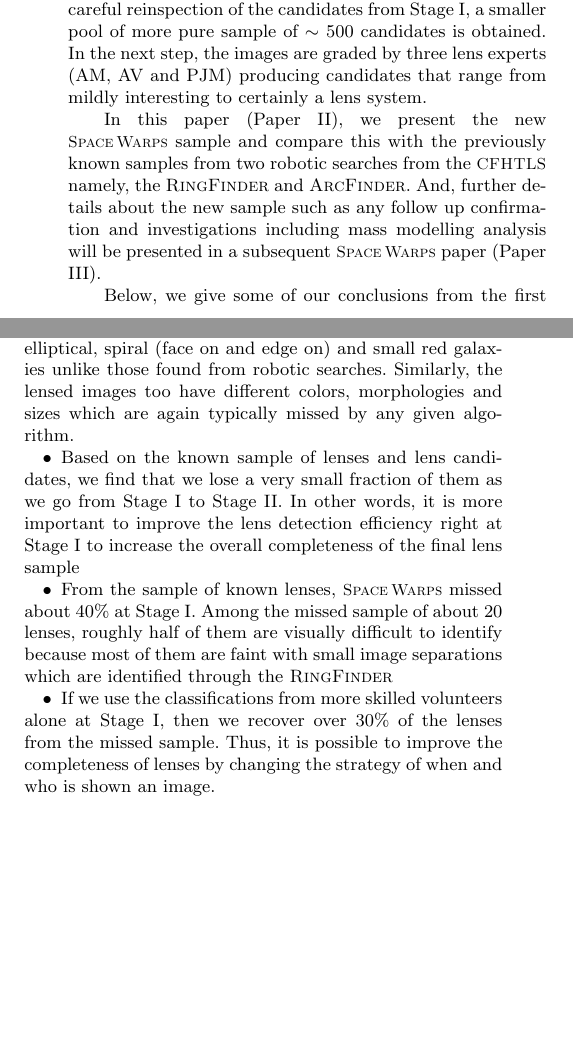
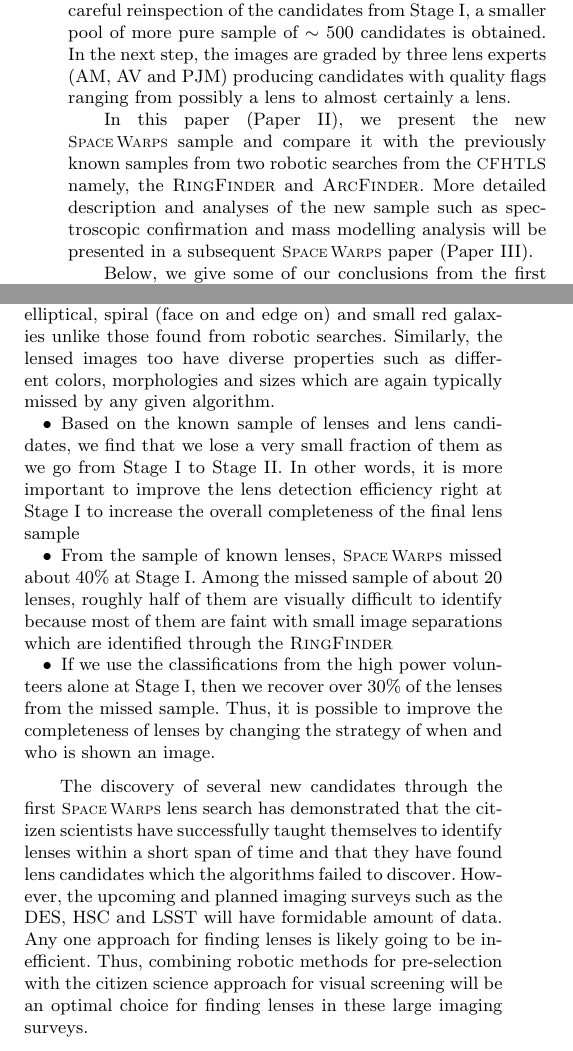
Before and after one commit to drphilmarshall/SpaceWarps, a LaTeX paper (doc/sw-cfhtls.tex): two parts of the columns of page 17 of 22, joined at a grey line, cut so that both start at the same text, the shorter picture padded with empty space. Compiled offline with pdfLaTeX; a LaTeX package or settings file that is missing is left out.

Commit message:
read through and fixed sect 1-6 & 8

```diff
--- a/doc/sw-cfhtls.tex
+++ b/doc/sw-cfhtls.tex
@@ -1585,20 +1585,19 @@ details about the design of \sw system and how it works are given in the
 companion paper, Paper I.
 
 The blind lens search in the \cfhtls is done in two stages: \StageOne and
-\StageTwo. In \StageOne, volunteers inspected $\sim$ 430 000 subjects and
-selected a smaller sample of $\sim$ 3000 subjects with interesting lens
+\StageTwo. In \StageOne, volunteers inspected $\sim$ 430 000 images and
+selected a smaller sample of $\sim$ 3000 images with interesting lens
 candidates. In \StageTwo, after a careful reinspection of the candidates
 from \StageOne, a smaller pool of more pure sample of $\sim$~500
 candidates is obtained. In the next step, the images are graded by three
-lens experts (AM, AV and PJM) producing candidates that range from
-mildly interesting to certainly a lens system.
-
-In this paper (Paper II), we present the new \sw sample and compare this
+lens experts (AM, AV and PJM) producing candidates with quality flags
+ranging from possibly a lens to almost certainly a lens.
+
+In this paper (Paper II), we present the new \sw sample and compare it
 with the previously known samples from two robotic searches from the
-\cfhtls namely, the \rf and \af. And, further details about the new
-sample such as any follow up confirmation and investigations including
-mass modelling analysis will be presented in a subsequent \sw paper
-(Paper III).
+\cfhtls namely, the \rf and \af. More detailed description and analyses
+of the new sample such as spectroscopic confirmation and mass modelling
+analysis will be presented in a subsequent \sw paper (Paper III).
 
 Below, we give some of our conclusions from the first \sw lens search
 and the comparison with robotic searches:
@@ -1628,9 +1627,9 @@ galaxy-subtracted images.
 \item Qualitatively, the \sw sample finds lens systems with different
 types of lensing galaxies, for example, elliptical, spiral (face on and
 edge on) and small red galaxies unlike those found from robotic
-searches. Similarly, the lensed images too have different colors,
-morphologies and sizes which are again typically missed by any given
-algorithm.
+searches. Similarly, the lensed images too have diverse properties such
+as different colors, morphologies and sizes which are again typically
+missed by any given algorithm.
 
 \item Based on the known sample of lenses and lens candidates, we find
 that we lose a very small fraction of them as we go from \StageOne to
@@ -1643,13 +1642,23 @@ Among the missed sample of about 20 lenses, roughly half of them are
 visually difficult to identify because most of them are faint with small
 image separations which are identified through the \rf
 
-\item If we use the classifications from more skilled volunteers alone
+\item If we use the classifications from the high power volunteers alone
 at \StageOne, then we recover over 30\% of the lenses from the missed
 sample. Thus, it is possible to improve the completeness of lenses by
 changing the strategy of when and who is shown an image.
 
 \end{itemize}
 
+The discovery of several new candidates through the first \sw lens
+search has demonstrated that the citizen scientists have successfully
+taught themselves to identify lenses within a short span of time and
+that they have found lens candidates which the algorithms failed to
+discover.  However, the upcoming and planned imaging surveys such as the
+DES, HSC and LSST will have formidable amount of data. Any one approach
+for finding lenses is likely going to be inefficient. Thus, combining
+robotic methods for pre-selection with the citizen science approach for
+visual screening will be an optimal choice for finding lenses in these
+large imaging surveys.
 
 \onecolumn
 \begin{center}
```
Also changed, not shown: doc/sw-cfhtls.pdf, doc/sw-cfhtls.tex (10 more changed lines).
